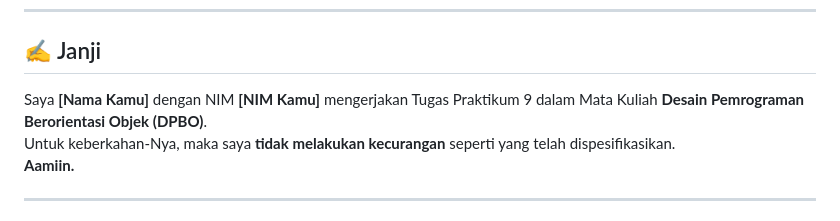
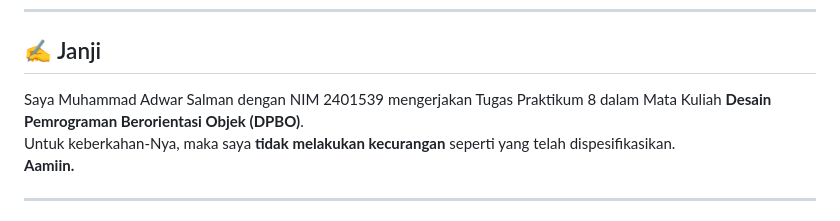
Before and after one commit to AdwarSalman/TP8DPBO2425C2, a Markdown page: README.md, the part around the change. Drawn GitHub-style.

```diff
--- a/README.md
+++ b/README.md
@@ -8,7 +8,7 @@ Pada praktikum ini, saya mengembangkan **Sistem Informasi Akademik sederhana** b
 
 ## ✍️ Janji
 
-Saya **[Nama Kamu]** dengan NIM **[NIM Kamu]** mengerjakan Tugas Praktikum 9 dalam Mata Kuliah **Desain Pemrograman Berorientasi Objek (DPBO)**.
+Saya Muhammad Adwar Salman dengan NIM 2401539 mengerjakan Tugas Praktikum 8 dalam Mata Kuliah **Desain Pemrograman Berorientasi Objek (DPBO)**.
 Untuk keberkahan-Nya, maka saya **tidak melakukan kecurangan** seperti yang telah dispesifikasikan.
 **Aamiin.**
 
```
